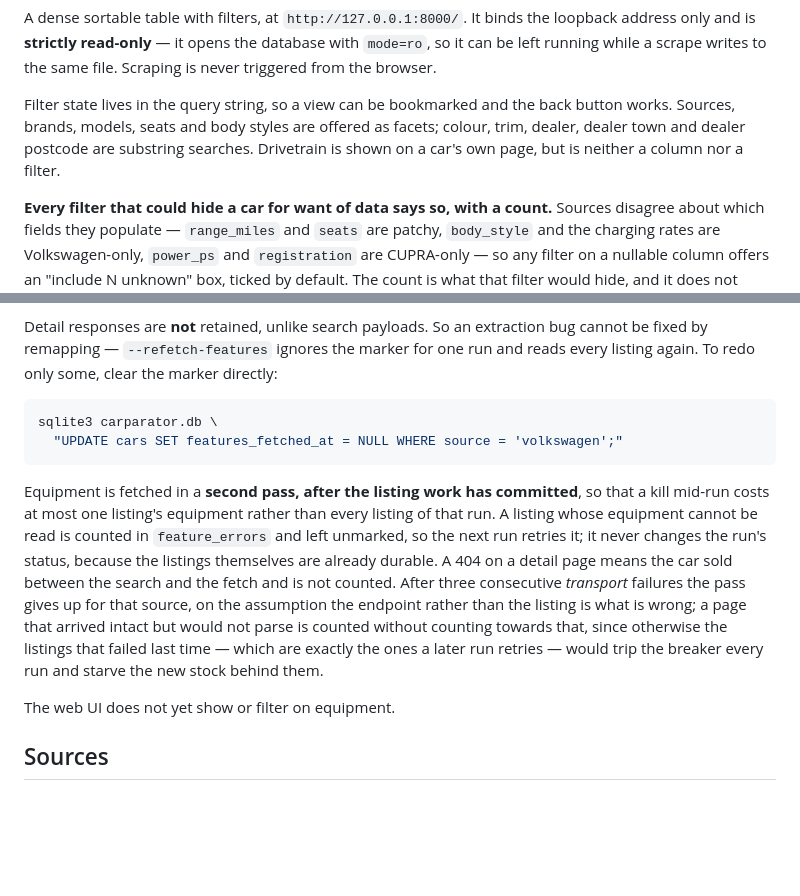
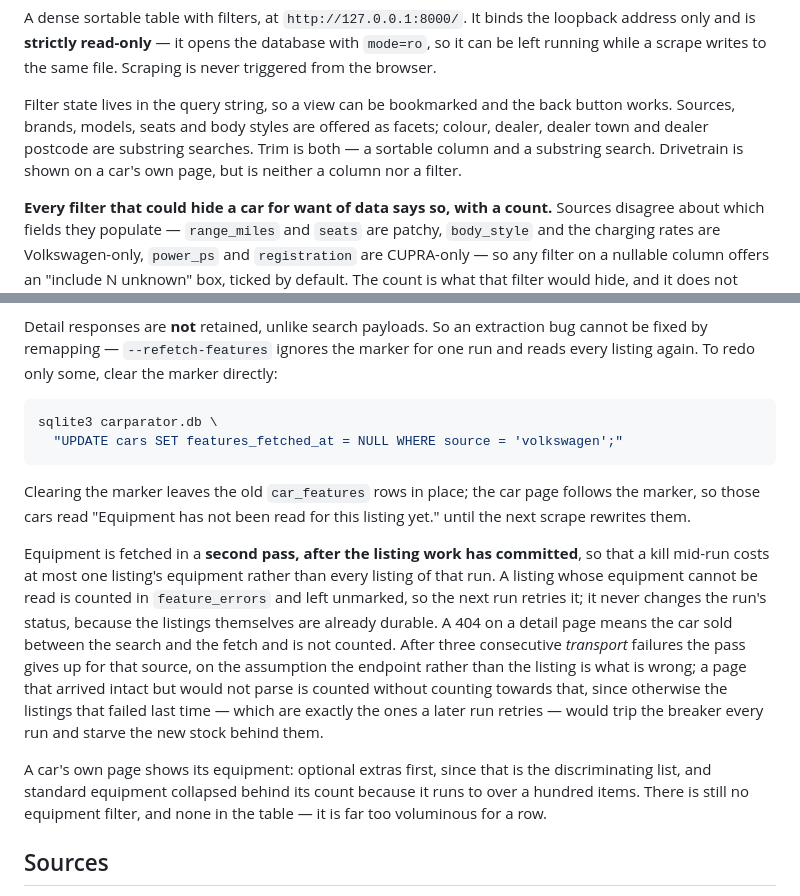
Before and after one commit to jshiell/caraparator, a Markdown page: README.md, 2 parts joined by grey strips. GitHub-like rendering; blank space fills up the shorter version.

Commit message:
Document the trim column and the equipment on a car page

````diff
--- a/README.md
+++ b/README.md
@@ -35,9 +35,9 @@ Scraping is never triggered from the browser.
 
 Filter state lives in the query string, so a view can be bookmarked and the back
 button works. Sources, brands, models, seats and body styles are offered as
-facets; colour, trim, dealer, dealer town and dealer postcode are substring
-searches. Drivetrain is shown on a car's own page, but is neither a column nor a
-filter.
+facets; colour, dealer, dealer town and dealer postcode are substring searches.
+Trim is both — a sortable column and a substring search. Drivetrain is shown on a
+car's own page, but is neither a column nor a filter.
 
 **Every filter that could hide a car for want of data says so, with a count.**
 Sources disagree about which fields they populate — `range_miles` and `seats` are
@@ -108,6 +108,10 @@ sqlite3 carparator.db \
   "UPDATE cars SET features_fetched_at = NULL WHERE source = 'volkswagen';"
 ```
 
+Clearing the marker leaves the old `car_features` rows in place; the car page
+follows the marker, so those cars read "Equipment has not been read for this
+listing yet." until the next scrape rewrites them.
+
 Equipment is fetched in a **second pass, after the listing work has committed**, so
 that a kill mid-run costs at most one listing's equipment rather than every listing
 of that run. A listing whose equipment cannot be read is counted in
@@ -120,7 +124,10 @@ intact but would not parse is counted without counting towards that, since other
 the listings that failed last time — which are exactly the ones a later run retries —
 would trip the breaker every run and starve the new stock behind them.
 
-The web UI does not yet show or filter on equipment.
+A car's own page shows its equipment: optional extras first, since that is the
+discriminating list, and standard equipment collapsed behind its count because it
+runs to over a hundred items. There is still no equipment filter, and none in the
+table — it is far too voluminous for a row.
 
 ## Sources
 
````
Also changed, not shown: AGENTS.md (+5 -1 lines).
